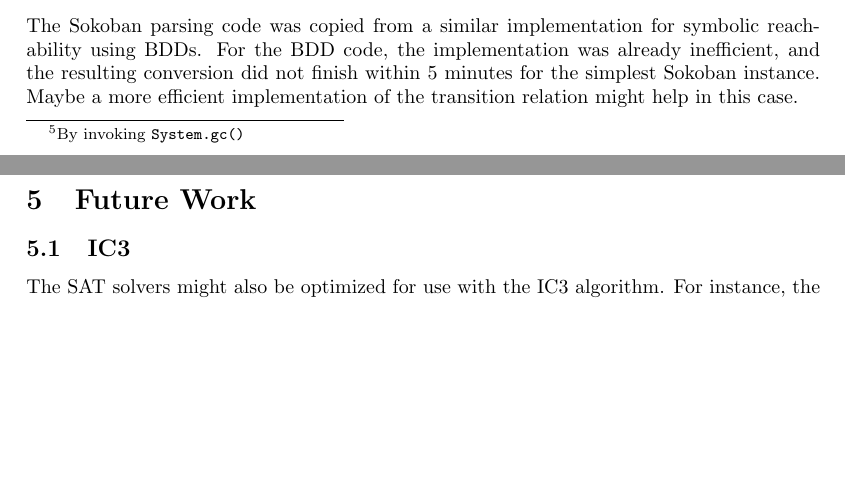
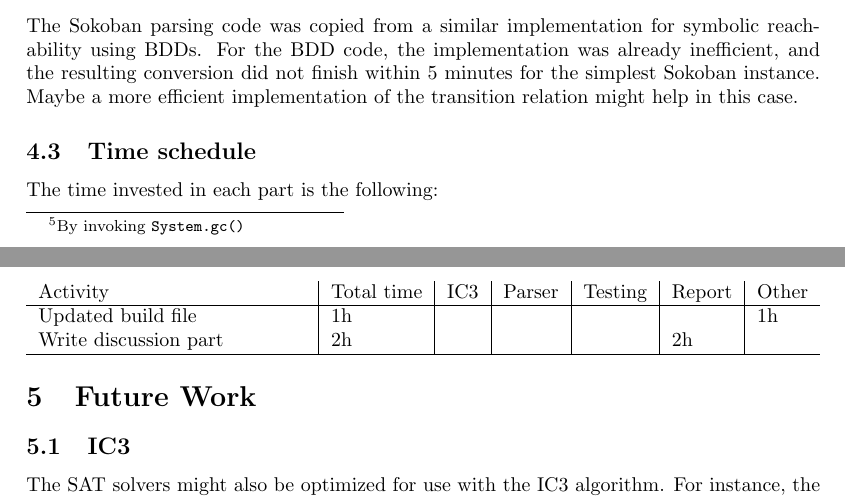
Before and after one commit to SwiftPengu/IC3CUB3, a LaTeX document (docs/report.tex): two parts of pages 13 and 14 of 16, joined at a grey line, cut so that both start at the same text, the shorter picture padded with empty space. Compiled offline with pdfLaTeX.

Commit message:
Add part of the time schedule

```diff
--- a/docs/report.tex
+++ b/docs/report.tex
@@ -430,6 +430,15 @@ That is, model represented by the predicate logic was not the same as the model
 \subsection{Sokoban}
 The Sokoban parsing code was copied from a similar implementation for symbolic reachability using BDDs. For the BDD code, the implementation was already inefficient, and the resulting conversion did not finish within 5 minutes for the simplest Sokoban instance. Maybe a more efficient implementation of the transition relation might help in this case.
 
+\subsection{Time schedule}
+The time invested in each part is the following:
+
+\begin{tabularx}{\linewidth}{X|l|l|l|l|l|l}
+	Activity & Total time& IC3 & Parser & Testing & Report & Other\\\hline
+	Updated build file & 	1h &&&&&	1h	\\
+	Write discussion part &	2h &&&&		2h	\\\hline
+\end{tabularx}
+
 \section{Future Work}
 \subsection{IC3}
 The SAT solvers might also be optimized for use with the IC3 algorithm. For instance, the IC3 algorithm often issues SAT queries which are equivalent to earlier queries. Furthermore, there is also some overlap on parts of the formulae (for example, the transition relation $T$ will often be part of a SAT query) provided in the query.
```
Also changed, not shown: docs/report.tex (1 more changed lines).
